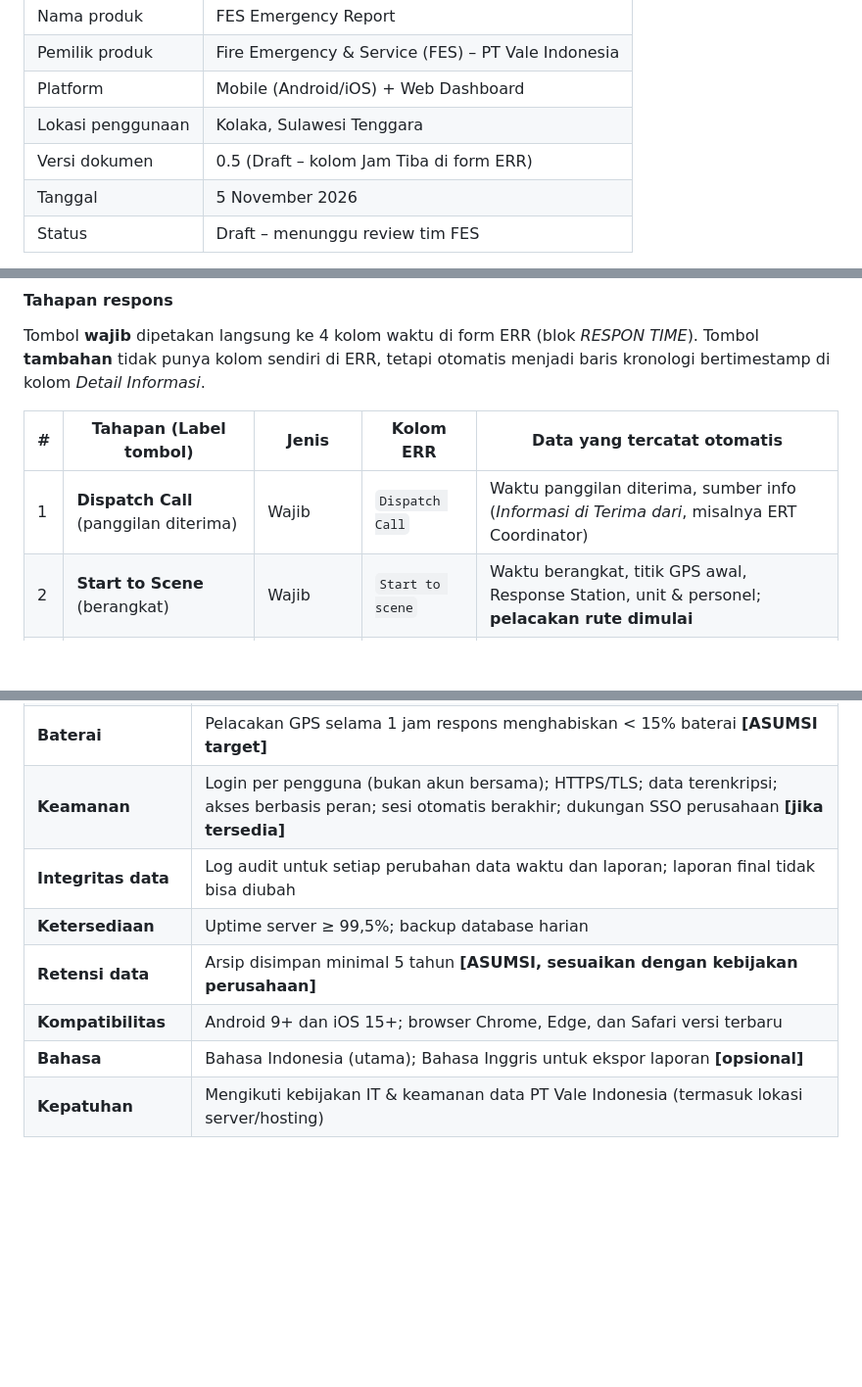
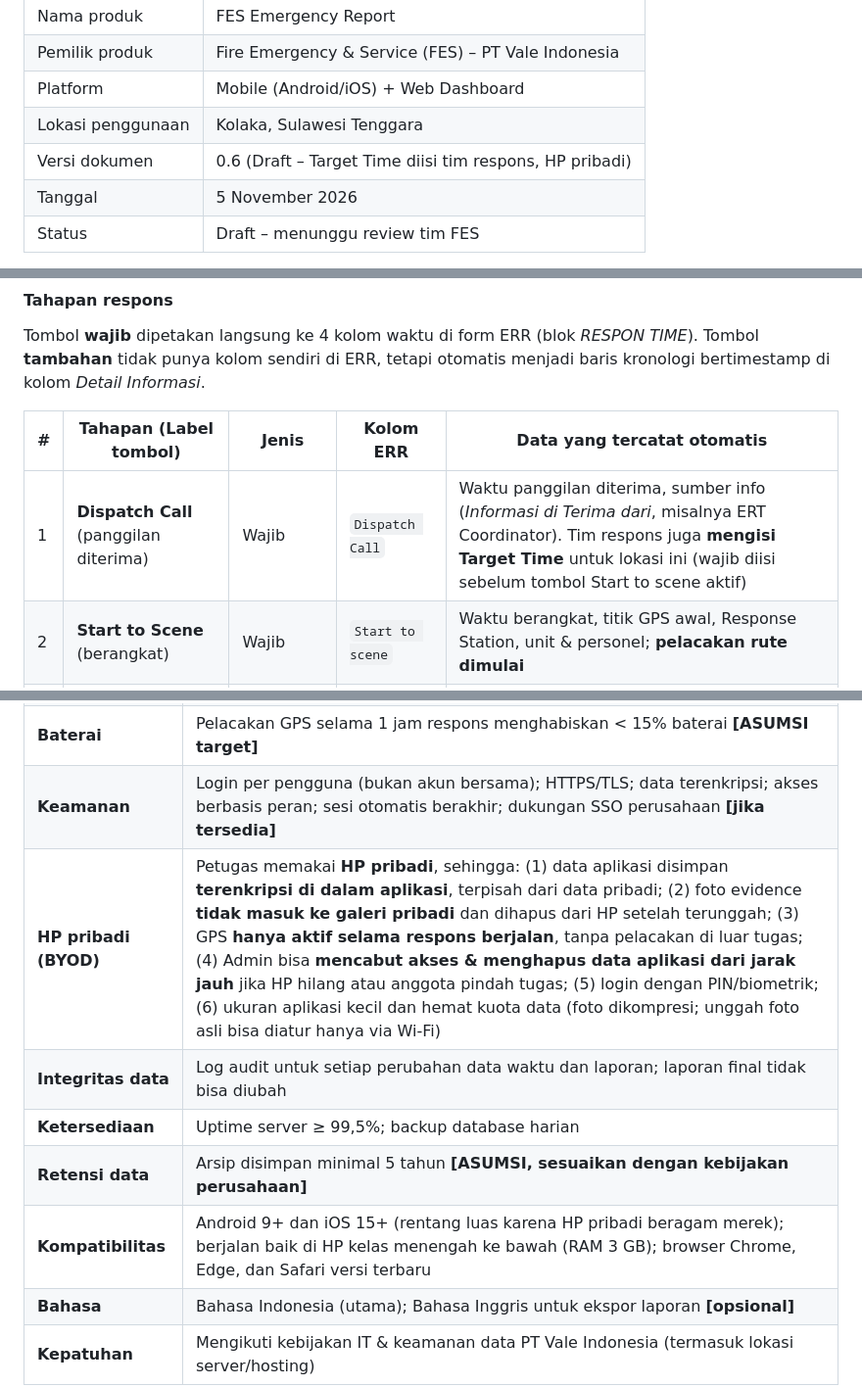
Before and after one commit to Ghyland17/leoghynizm, a Markdown page: PRD.md, 3 parts joined by grey strips. Shown at 98% size. Drawn GitHub-style; blank space fills up the shorter version.

```diff
--- a/PRD.md
+++ b/PRD.md
@@ -7,7 +7,7 @@
 | Pemilik produk | Fire Emergency & Service (FES) – PT Vale Indonesia |
 | Platform | Mobile (Android/iOS) + Web Dashboard |
 | Lokasi penggunaan | Kolaka, Sulawesi Tenggara |
-| Versi dokumen | 0.5 (Draft – kolom Jam Tiba di form ERR) |
+| Versi dokumen | 0.6 (Draft – Target Time diisi tim respons, HP pribadi) |
 | Tanggal | 5 November 2026 |
 | Status | Draft – menunggu review tim FES |
 
@@ -116,7 +116,7 @@ Tombol **wajib** dipetakan langsung ke 4 kolom waktu di form ERR (blok *RESPON T
 
 | # | Tahapan (Label tombol) | Jenis | Kolom ERR | Data yang tercatat otomatis |
 |---|---|---|---|---|
-| 1 | **Dispatch Call** (panggilan diterima) | Wajib | `Dispatch Call` | Waktu panggilan diterima, sumber info (*Informasi di Terima dari*, misalnya ERT Coordinator) |
+| 1 | **Dispatch Call** (panggilan diterima) | Wajib | `Dispatch Call` | Waktu panggilan diterima, sumber info (*Informasi di Terima dari*, misalnya ERT Coordinator). Tim respons juga **mengisi Target Time** untuk lokasi ini (wajib diisi sebelum tombol Start to scene aktif) |
 | 2 | **Start to Scene** (berangkat) | Wajib | `Start to scene` | Waktu berangkat, titik GPS awal, Response Station, unit & personel; **pelacakan rute dimulai** |
 | 3 | **Arrival on Scene** (tiba di TKP) | Wajib | `Arrival on scene` | Waktu tiba, titik GPS TKP, **jarak tempuh → `Mileage (KM)`**; pelacakan rute berhenti; **memicu Preliminary Report** |
 | 4 | Size-up / Code (misalnya *code red*) | Tambahan | Kronologi | Waktu + kode situasi |
@@ -352,10 +353,11 @@ ERR Draft → Team Leader melengkapi narasi → Ajukan
 | **Kinerja** | Respons tombol < 300 ms; Preliminary Report terbentuk < 10 detik setelah data lengkap |
 | **Baterai** | Pelacakan GPS selama 1 jam respons menghabiskan < 15% baterai **[ASUMSI target]** |
 | **Keamanan** | Login per pengguna (bukan akun bersama); HTTPS/TLS; data terenkripsi; akses berbasis peran; sesi otomatis berakhir; dukungan SSO perusahaan **[jika tersedia]** |
+| **HP pribadi (BYOD)** | Petugas memakai **HP pribadi**, sehingga: (1) data aplikasi disimpan **terenkripsi di dalam aplikasi**, terpisah dari data pribadi; (2) foto evidence **tidak masuk ke galeri pribadi** dan dihapus dari HP setelah terunggah; (3) GPS **hanya aktif selama respons berjalan**, tanpa pelacakan di luar tugas; (4) Admin bisa **mencabut akses & menghapus data aplikasi dari jarak jauh** jika HP hilang atau anggota pindah tugas; (5) login dengan PIN/biometrik; (6) ukuran aplikasi kecil dan hemat kuota data (foto dikompresi; unggah foto asli bisa diatur hanya via Wi-Fi) |
 | **Integritas data** | Log audit untuk setiap perubahan data waktu dan laporan; laporan final tidak bisa diubah |
 | **Ketersediaan** | Uptime server ≥ 99,5%; backup database harian |
 | **Retensi data** | Arsip disimpan minimal 5 tahun **[ASUMSI, sesuaikan dengan kebijakan perusahaan]** |
-| **Kompatibilitas** | Android 9+ dan iOS 15+; browser Chrome, Edge, dan Safari versi terbaru |
+| **Kompatibilitas** | Android 9+ dan iOS 15+ (rentang luas karena HP pribadi beragam merek); berjalan baik di HP kelas menengah ke bawah (RAM 3 GB); browser Chrome, Edge, dan Safari versi terbaru |
 | **Bahasa** | Bahasa Indonesia (utama); Bahasa Inggris untuk ekspor laporan **[opsional]** |
 | **Kepatuhan** | Mengikuti kebijakan IT & keamanan data PT Vale Indonesia (termasuk lokasi server/hosting) |
 
```
Also changed, not shown: other parts of PRD.md (+12 -8 lines).
